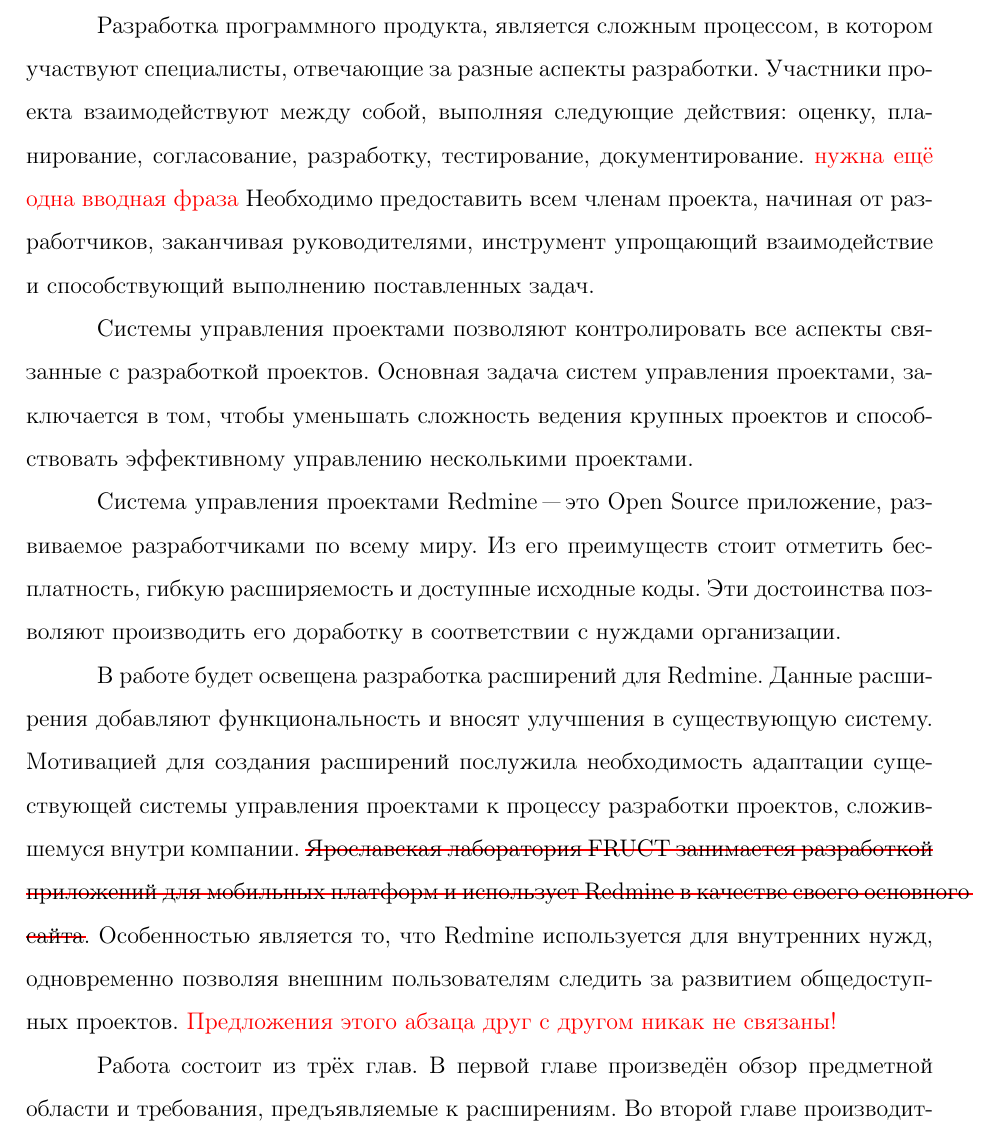
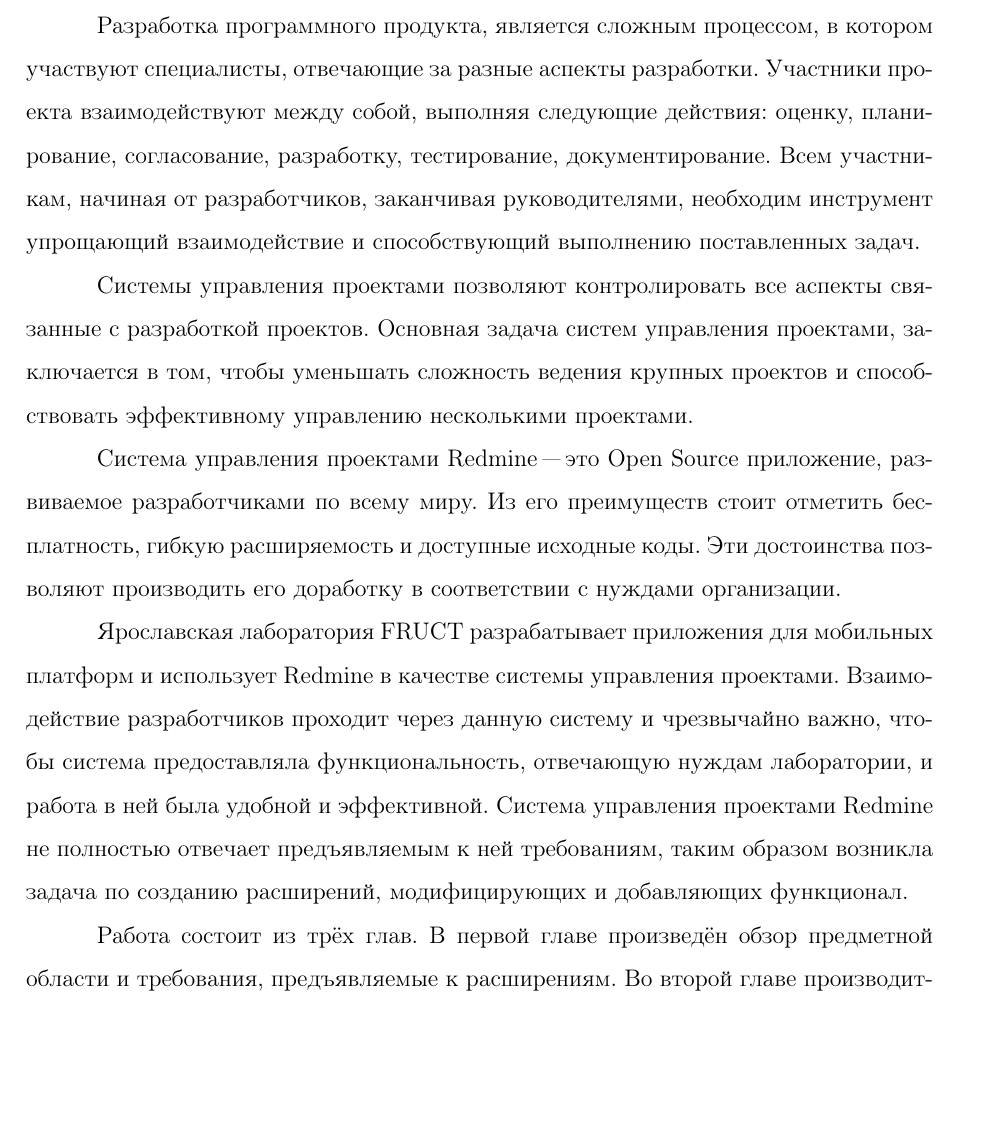
Before and after one commit to f0y/university-papers, a LaTeX thesis (diploma.tex, which reads introduction.tex): part of page 4 of 48 before the commit and part of page 4 of 47 after it, cut so that both start at the same text, the shorter picture padded with empty space. Compiled offline with pdfLaTeX.

Commit message:
Введение

```diff
--- a/introduction.tex
+++ b/introduction.tex
@@ -2,10 +2,9 @@
 Разработка программного продукта, является сложным процессом, в котором
 участвуют специалисты, отвечающие за разные аспекты разработки. Участники
 проекта взаимодействуют между собой, выполняя следующие действия: оценку,
-планирование, согласование, разработку, тестирование, документирование.
-\rmk{нужна ещё одна вводная фраза} Необходимо предоставить всем членам
-проекта, начиная от разработчиков, заканчивая руководителями, инструмент
-упрощающий взаимодействие и способствующий выполнению поставленных
+планирование, согласование, разработку, тестирование, документирование.  Всем
+участникам, начиная от разработчиков, заканчивая руководителями, необходим
+инструмент упрощающий взаимодействие и способствующий выполнению поставленных
 задач.
 
 Системы управления проектами позволяют контролировать все аспекты связанные с
@@ -19,16 +18,13 @@
 достоинства позволяют производить его доработку в соответствии с нуждами
 организации.
 
-В работе будет освещена разработка расширений для Redmine. Данные расширения
-добавляют функциональность и вносят улучшения в существующую систему.
-Мотивацией для создания расширений послужила необходимость адаптации
-существующей системы управления проектами к процессу разработки проектов,
-сложившемуся внутри компании. \bad{Ярославская лаборатория FRUCT занимается
-разработкой приложений для мобильных платформ и использует Redmine в качестве
-своего основного сайта.} Особенностью является то, что Redmine используется для
-внутренних нужд, одновременно позволяя внешним пользователям следить за
-развитием общедоступных проектов. \rmk{Предложения этого абзаца друг с другом
-  никак не связаны!}
+Ярославская лаборатория FRUCT разрабатывает приложения для мобильных
+платформ и использует Redmine в качестве системы управления проектами.
+Взаимодействие разработчиков проходит через данную систему и чрезвычайно важно,
+чтобы система предоставляла функциональность, отвечающую нуждам лаборатории, и
+работа в ней была удобной и эффективной. Система управления проектами Redmine
+не полностью отвечает предъявляемым к ней требованиям, таким образом возникла
+задача по созданию расширений, модифицирующих и добавляющих функционал.
 
 Работа состоит из трёх глав. В первой главе произведён обзор предметной области
 и требования, предъявляемые к расширениям. Во второй главе производится
```
